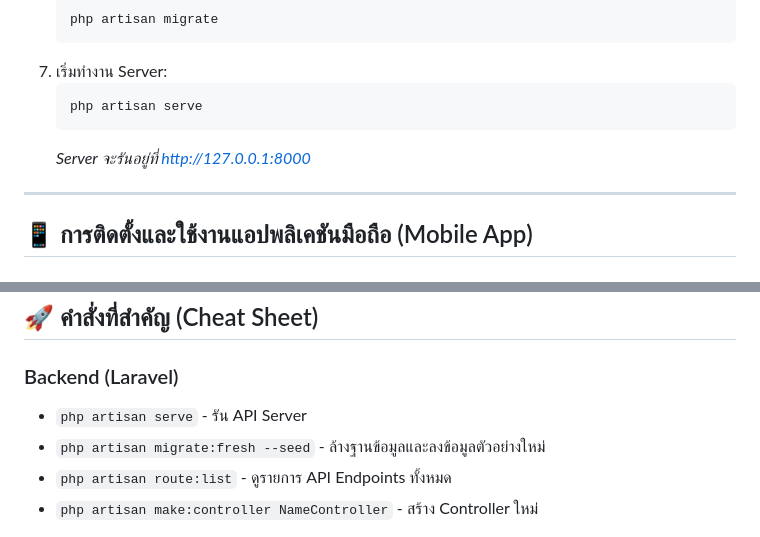
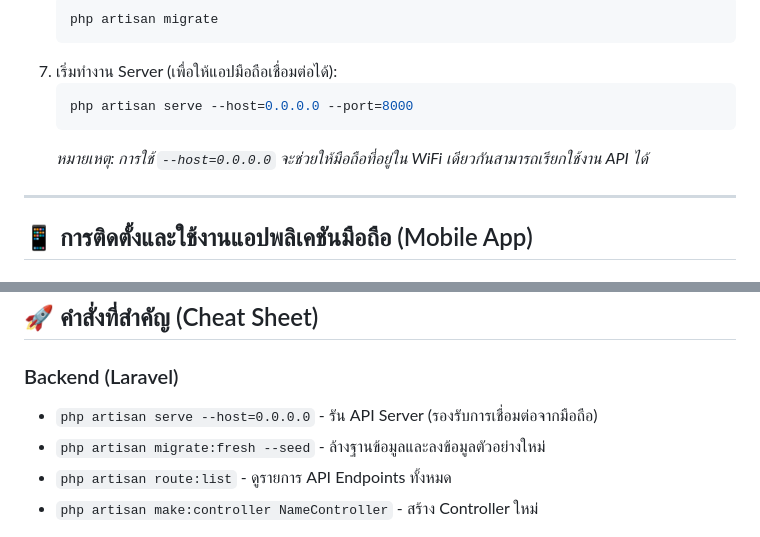
Before and after one commit to phipbat/system-for-scanning-hydroponic-vegetables, a Markdown page: README.md, 2 parts joined by grey strips. GitHub-like rendering.

Commit message:
Update README with mobile connectivity instructions (--host=0.0.0.0)

````diff
--- a/README.md
+++ b/README.md
@@ -38,11 +38,11 @@
    ```bash
    php artisan migrate
    ```
-7. เริ่มทำงาน Server:
+7. เริ่มทำงาน Server (เพื่อให้แอปมือถือเชื่อมต่อได้):
    ```bash
-   php artisan serve
+   php artisan serve --host=0.0.0.0 --port=8000
    ```
-   *Server จะรันอยู่ที่ http://127.0.0.1:8000*
+   *หมายเหตุ: การใช้ `--host=0.0.0.0` จะช่วยให้มือถือที่อยู่ใน WiFi เดียวกันสามารถเรียกใช้งาน API ได้*
 
 ---
 
@@ -77,7 +77,7 @@
 ## 🚀 คำสั่งที่สำคัญ (Cheat Sheet)
 
 ### Backend (Laravel)
-- `php artisan serve` - รัน API Server
+- `php artisan serve --host=0.0.0.0` - รัน API Server (รองรับการเชื่อมต่อจากมือถือ)
 - `php artisan migrate:fresh --seed` - ล้างฐานข้อมูลและลงข้อมูลตัวอย่างใหม่
 - `php artisan route:list` - ดูรายการ API Endpoints ทั้งหมด
 - `php artisan make:controller NameController` - สร้าง Controller ใหม่
````
